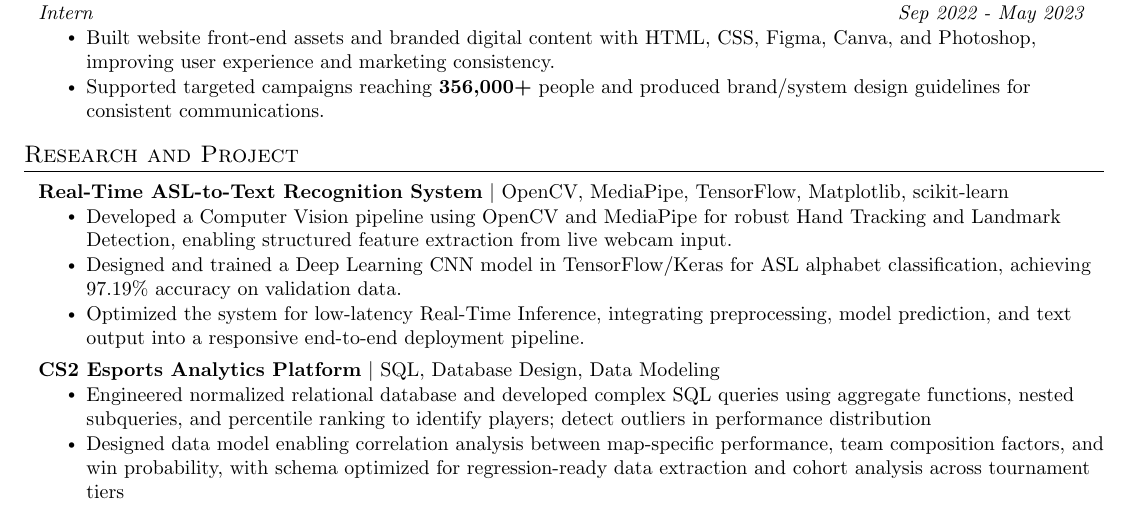
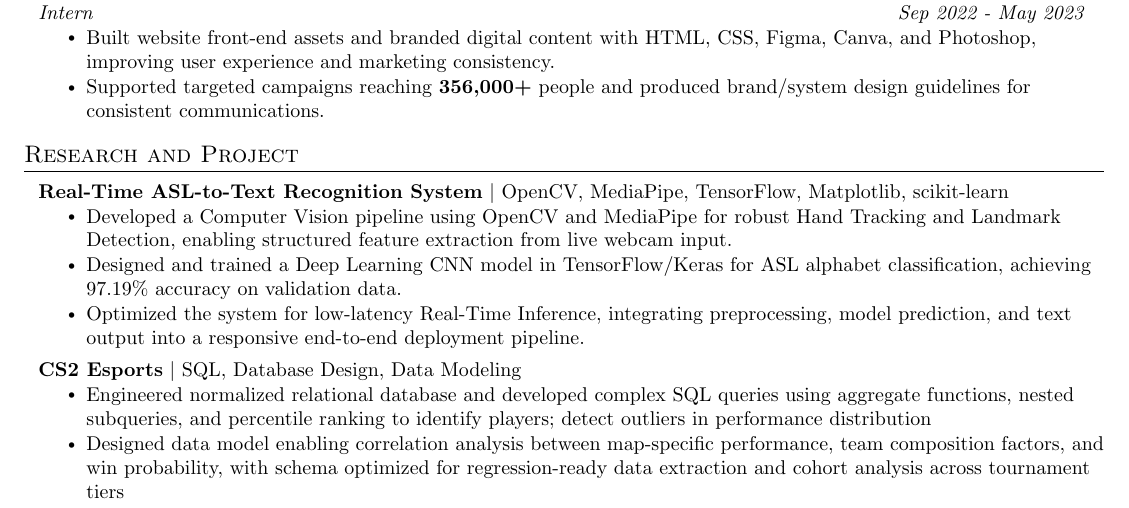
Before and after one commit to BatOrgil7/Resume, a LaTeX CV (resume/Bat-Orgil Erdenebat Resume.tex): part of the page, cut so that both start at the same text. Compiled offline with pdfLaTeX.

Commit message:
Update project name from 'CS2 Esports Analytics Platform' to 'CS2 Esports'

```diff
--- a/resume/Bat-Orgil Erdenebat Resume.tex
+++ b/resume/Bat-Orgil Erdenebat Resume.tex
@@ -182,7 +182,7 @@
     \resumeItemListEnd
 
   \resumeProjectHeading
-    {\textbf{CS2 Esports Analytics Platform} $|$ SQL, Database Design, Data Modeling}{}
+    {\textbf{CS2 Esports} $|$ SQL, Database Design, Data Modeling}{}
     \resumeItemListStart
       \resumeItem{Engineered normalized relational database and developed complex SQL queries using aggregate functions, nested subqueries, and percentile ranking to identify players; detect outliers in performance distribution}
       \resumeItem{Designed data model enabling correlation analysis between map-specific performance, team composition factors, and win probability, with schema optimized for regression-ready data extraction and cohort analysis across tournament tiers}
```
